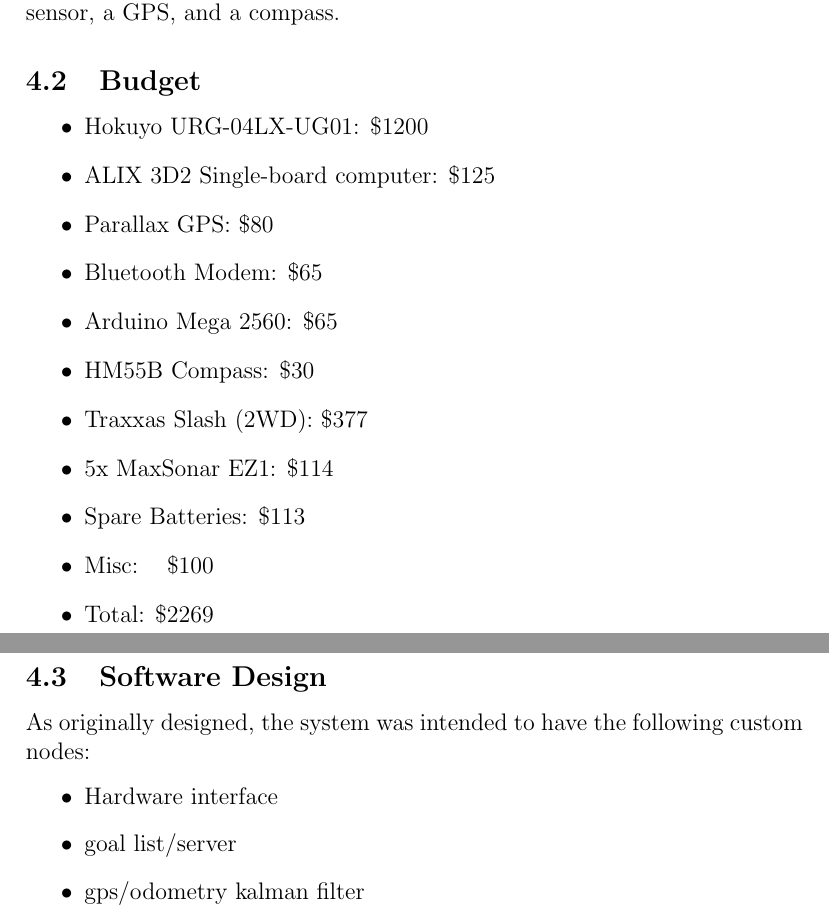
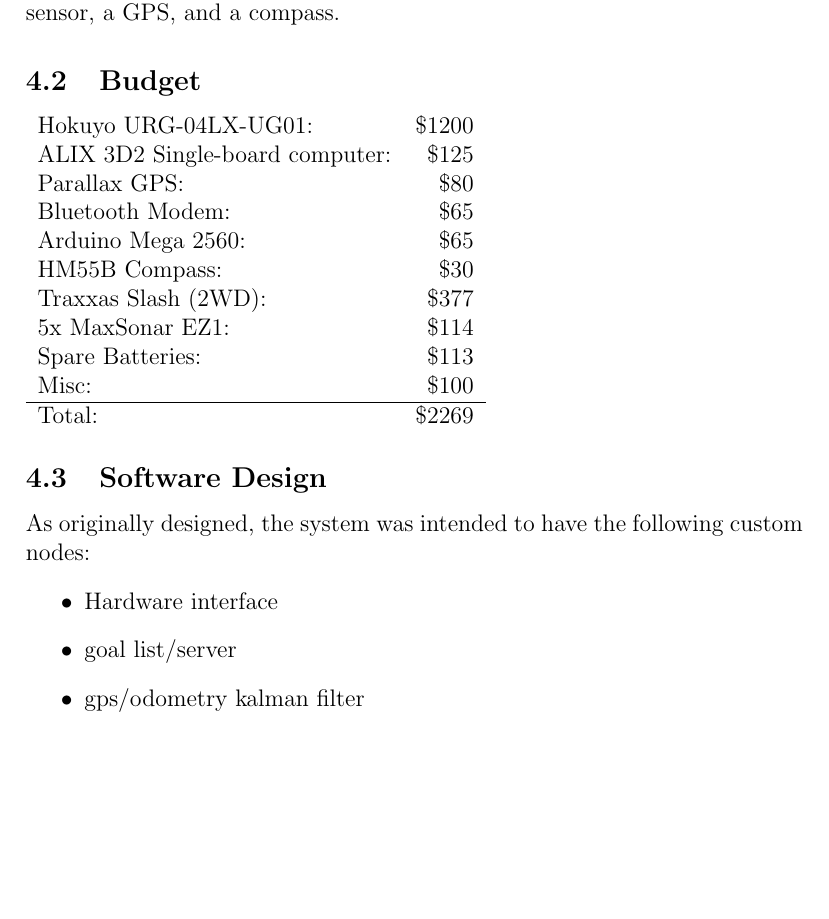
Before and after one commit to trainman419/Senior-Project, a LaTeX document (documents/final/Final.tex): two parts of pages 4 and 5 of 14 before the commit and part of page 4 of 13 after it, the two joined at a grey line, cut so that both start at the same text, the shorter picture padded with empty space. Compiled offline with pdfLaTeX.

Commit message:
Reformat budget as table.

```diff
--- a/documents/final/Final.tex
+++ b/documents/final/Final.tex
@@ -32,19 +32,20 @@
 \input{hardware-design}
 
 \subsection{Budget}
-\begin{itemize}
-\item Hokuyo URG-04LX-UG01: \$1200
-\item ALIX 3D2 Single-board computer: \$125
-\item Parallax GPS: \$80
-\item Bluetooth Modem: \$65
-\item Arduino Mega 2560: \$65
-\item HM55B Compass: \$30
-\item Traxxas Slash (2WD): \$377
-\item 5x MaxSonar EZ1: \$114
-\item Spare Batteries: \$113
-\item Misc: ~ \$100
-\item Total: \$2269
-\end{itemize}
+\begin{tabular}{lr}
+Hokuyo URG-04LX-UG01: & \$1200 \\
+ALIX 3D2 Single-board computer: & \$125 \\
+Parallax GPS: & \$80 \\
+Bluetooth Modem: & \$65 \\
+Arduino Mega 2560: & \$65 \\
+HM55B Compass: & \$30 \\
+Traxxas Slash (2WD): & \$377 \\
+5x MaxSonar EZ1: & \$114 \\
+Spare Batteries: & \$113 \\
+Misc: & ~\$100 \\
+\hline
+Total: & \$2269
+\end{tabular}
 
 \subsection{Software Design}
 \input{software-design}
```
